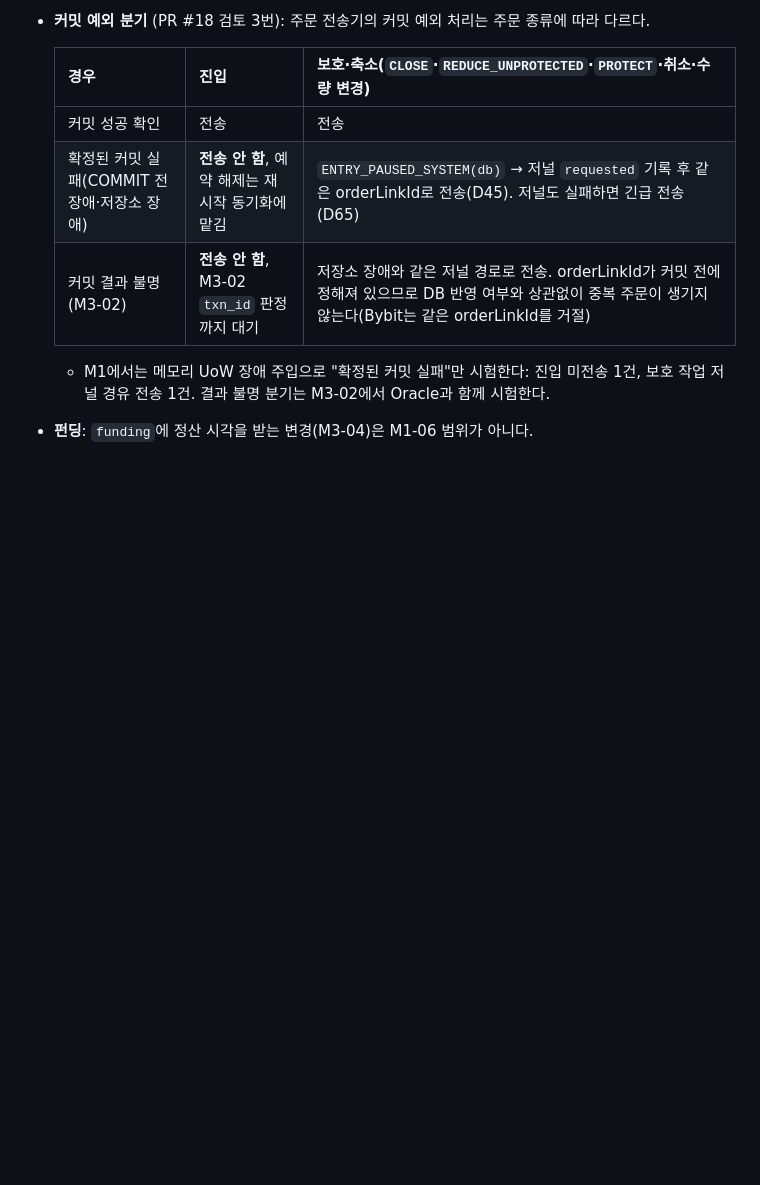
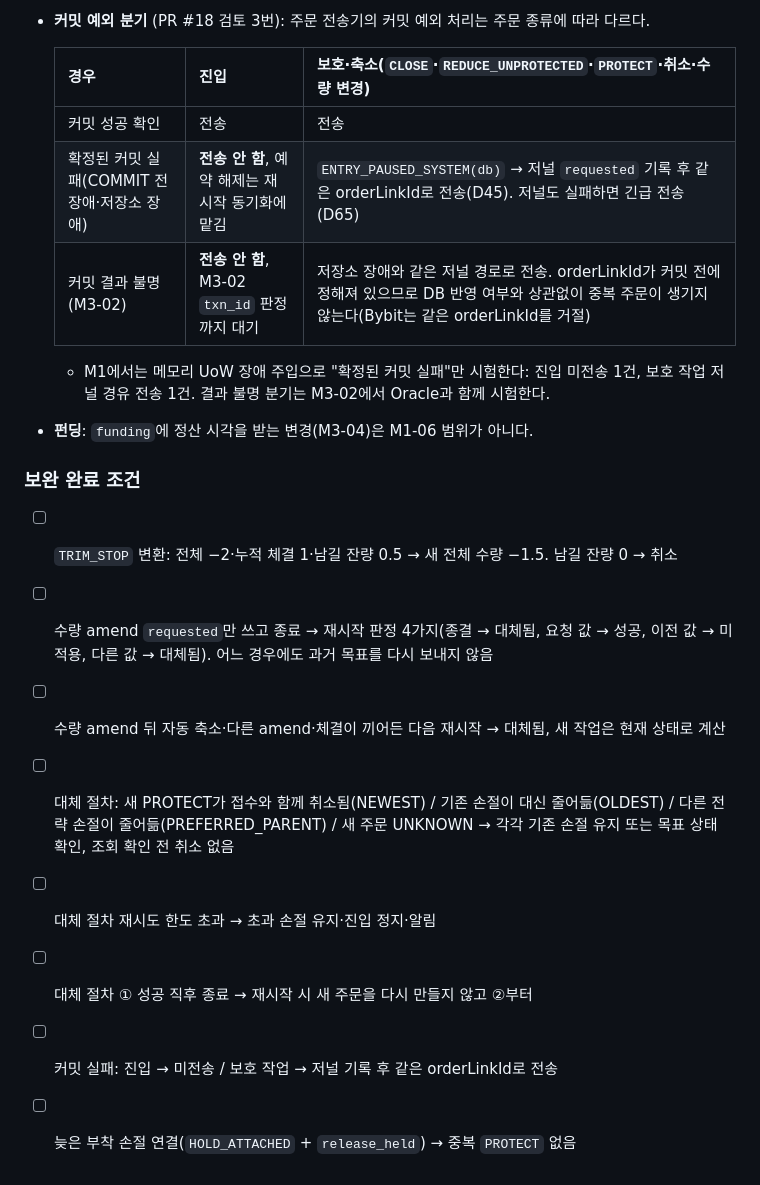
Before and after one commit to JJang-Ah/RichLetsGo, a Markdown page: docs/tasks/M1-06-sync-journal-v0.md, the part around the change. GitHub-like rendering; blank space fills up the shorter version.

Commit message:
docs: M1-06 supplemental completion criteria
Co-Authored-By: Claude Opus 5.5 <noreply@anthropic.com>

```diff
--- a/docs/tasks/M1-06-sync-journal-v0.md
+++ b/docs/tasks/M1-06-sync-journal-v0.md
@@ -158,3 +158,15 @@ M1-04의 `TRIM_STOP`은 주문별 **남길 수량**을 담는데, M1-05 `Exchang
 
   - M1에서는 메모리 UoW 장애 주입으로 "확정된 커밋 실패"만 시험한다: 진입 미전송 1건, 보호 작업 저널 경유 전송 1건. 결과 불명 분기는 M3-02에서 Oracle과 함께 시험한다.
 - **펀딩**: `funding`에 정산 시각을 받는 변경(M3-04)은 M1-06 범위가 아니다.
+
+
+### 보완 완료 조건
+
+- [ ] `TRIM_STOP` 변환: 전체 −2·누적 체결 1·남길 잔량 0.5 → 새 전체 수량 −1.5. 남길 잔량 0 → 취소
+- [ ] 수량 amend `requested`만 쓰고 종료 → 재시작 판정 4가지(종결 → 대체됨, 요청 값 → 성공, 이전 값 → 미적용, 다른 값 → 대체됨). 어느 경우에도 과거 목표를 다시 보내지 않음
+- [ ] 수량 amend 뒤 자동 축소·다른 amend·체결이 끼어든 다음 재시작 → 대체됨, 새 작업은 현재 상태로 계산
+- [ ] 대체 절차: 새 PROTECT가 접수와 함께 취소됨(NEWEST) / 기존 손절이 대신 줄어듦(OLDEST) / 다른 전략 손절이 줄어듦(PREFERRED_PARENT) / 새 주문 UNKNOWN → 각각 기존 손절 유지 또는 목표 상태 확인, 조회 확인 전 취소 없음
+- [ ] 대체 절차 재시도 한도 초과 → 초과 손절 유지·진입 정지·알림
+- [ ] 대체 절차 ① 성공 직후 종료 → 재시작 시 새 주문을 다시 만들지 않고 ②부터
+- [ ] 커밋 실패: 진입 → 미전송 / 보호 작업 → 저널 기록 후 같은 orderLinkId로 전송
+- [ ] 늦은 부착 손절 연결(`HOLD_ATTACHED` + `release_held`) → 중복 `PROTECT` 없음
```
